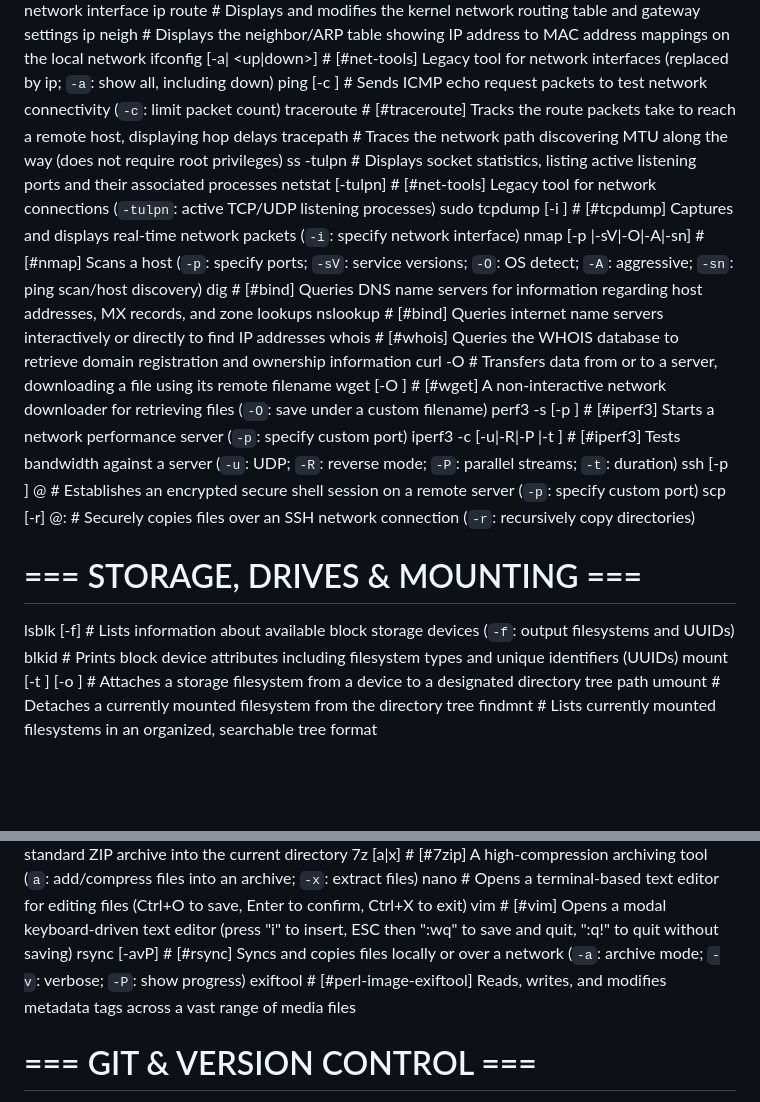
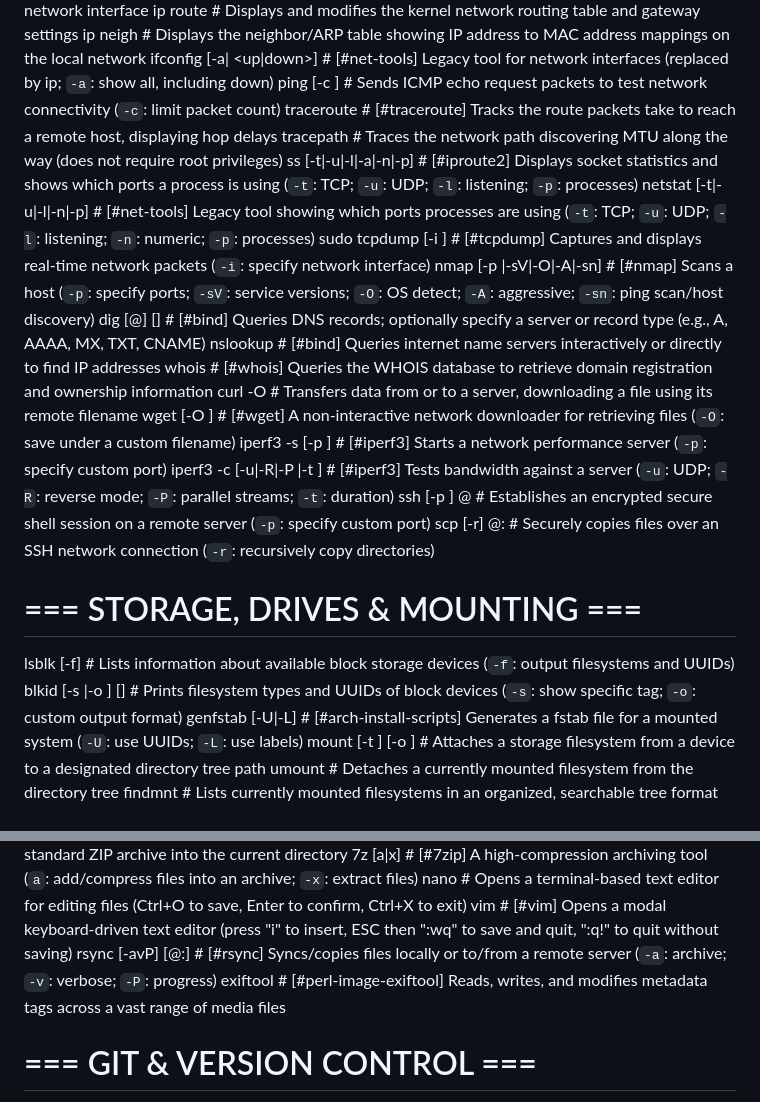
Before and after one commit to 9551-Dev/linux-cheatsheet, a Markdown page: cheatsheet.md, 2 parts joined by grey strips. Rendered like a GitHub page; blank space fills up the shorter version.

Commit message:
description improvements

```diff
--- a/cheatsheet.md
+++ b/cheatsheet.md
@@ -219,23 +219,24 @@ ifconfig [-a|<dev> <up|down>]                    # [#net-tools] Legacy tool for
 ping [-c <count>] <host>                         # Sends ICMP echo request packets to test network connectivity (`-c`: limit packet count)
 traceroute <host>                                # [#traceroute] Tracks the route packets take to reach a remote host, displaying hop delays
 tracepath <host>                                 # Traces the network path discovering MTU along the way (does not require root privileges)
-ss -tulpn                                        # Displays socket statistics, listing active listening ports and their associated processes
-netstat [-tulpn]                                 # [#net-tools] Legacy tool for network connections (`-tulpn`: active TCP/UDP listening processes)
+ss [-t|-u|-l|-a|-n|-p]                           # [#iproute2] Displays socket statistics and shows which ports a process is using (`-t`: TCP; `-u`: UDP; `-l`: listening; `-p`: processes)
+netstat [-t|-u|-l|-n|-p]                         # [#net-tools] Legacy tool showing which ports processes are using (`-t`: TCP; `-u`: UDP; `-l`: listening; `-n`: numeric; `-p`: processes)
 sudo tcpdump [-i <dev>]                          # [#tcpdump] Captures and displays real-time network packets (`-i`: specify network interface)
 nmap [-p <port>|-sV|-O|-A|-sn] <target-net>      # [#nmap] Scans a host (`-p`: specify ports; `-sV`: service versions; `-O`: OS detect; `-A`: aggressive; `-sn`: ping scan/host discovery)
-dig <domain>                                     # [#bind] Queries DNS name servers for information regarding host addresses, MX records, and zone lookups
+dig [@<server>] <domain> [<type>]                # [#bind] Queries DNS records; optionally specify a server or record type (e.g., A, AAAA, MX, TXT, CNAME)
 nslookup <domain>                                # [#bind] Queries internet name servers interactively or directly to find IP addresses
 whois <domain>                                   # [#whois] Queries the WHOIS database to retrieve domain registration and ownership information
 curl -O <url>                                    # Transfers data from or to a server, downloading a file using its remote filename
 wget [-O <file>] <url>                           # [#wget] A non-interactive network downloader for retrieving files (`-O`: save under a custom filename)
-perf3 -s [-p <port>]                             # [#iperf3] Starts a network performance server (`-p`: specify custom port)
+iperf3 -s [-p <port>]                             # [#iperf3] Starts a network performance server (`-p`: specify custom port)
 iperf3 -c <host> [-u|-R|-P <num>|-t <sec>]       # [#iperf3] Tests bandwidth against a server (`-u`: UDP; `-R`: reverse mode; `-P`: parallel streams; `-t`: duration)
 ssh [-p <port>] <user>@<host>                    # Establishes an encrypted secure shell session on a remote server (`-p`: specify custom port)
 scp [-r] <src> <user>@<host>:<dest>              # Securely copies files over an SSH network connection (`-r`: recursively copy directories)
 
 # === STORAGE, DRIVES & MOUNTING ===
 lsblk [-f]                                       # Lists information about available block storage devices (`-f`: output filesystems and UUIDs)
-blkid                                            # Prints block device attributes including filesystem types and unique identifiers (UUIDs)
+blkid [-s <tag>|-o <format>] [<dev>]             # Prints filesystem types and UUIDs of block devices (`-s`: show specific tag; `-o`: custom output format)
+genfstab [-U|-L] <dir>                           # [#arch-install-scripts] Generates a fstab file for a mounted system (`-U`: use UUIDs; `-L`: use labels)
 mount [-t <type>] [-o <opts>] <dev> <dir>        # Attaches a storage filesystem from a device to a designated directory tree path
 umount <dir>                                     # Detaches a currently mounted filesystem from the directory tree
 findmnt                                          # Lists currently mounted filesystems in an organized, searchable tree format
@@ -342,7 +343,7 @@ unzip <archive.zip>                              # [#unzip] Extracts compressed
 7z [a|x] <archive> <target>                      # [#7zip] A high-compression archiving tool (`a`: add/compress files into an archive; `-x`: extract files)
 nano <file>                                      # Opens a terminal-based text editor for editing files (Ctrl+O to save, Enter to confirm, Ctrl+X to exit)
 vim <file>                                       # [#vim] Opens a modal keyboard-driven text editor (press "i" to insert, ESC then ":wq" to save and quit, ":q!" to quit without saving)
-rsync [-avP] <src> <dst>                         # [#rsync] Syncs and copies files locally or over a network (`-a`: archive mode; `-v`: verbose; `-P`: show progress)
+rsync [-avP] <src> [<user>@<host>:]<dst>         # [#rsync] Syncs/copies files locally or to/from a remote server (`-a`: archive; `-v`: verbose; `-P`: progress)
 exiftool <file>                                  # [#perl-image-exiftool] Reads, writes, and modifies metadata tags across a vast range of media files
 
 # === GIT & VERSION CONTROL ===
```
